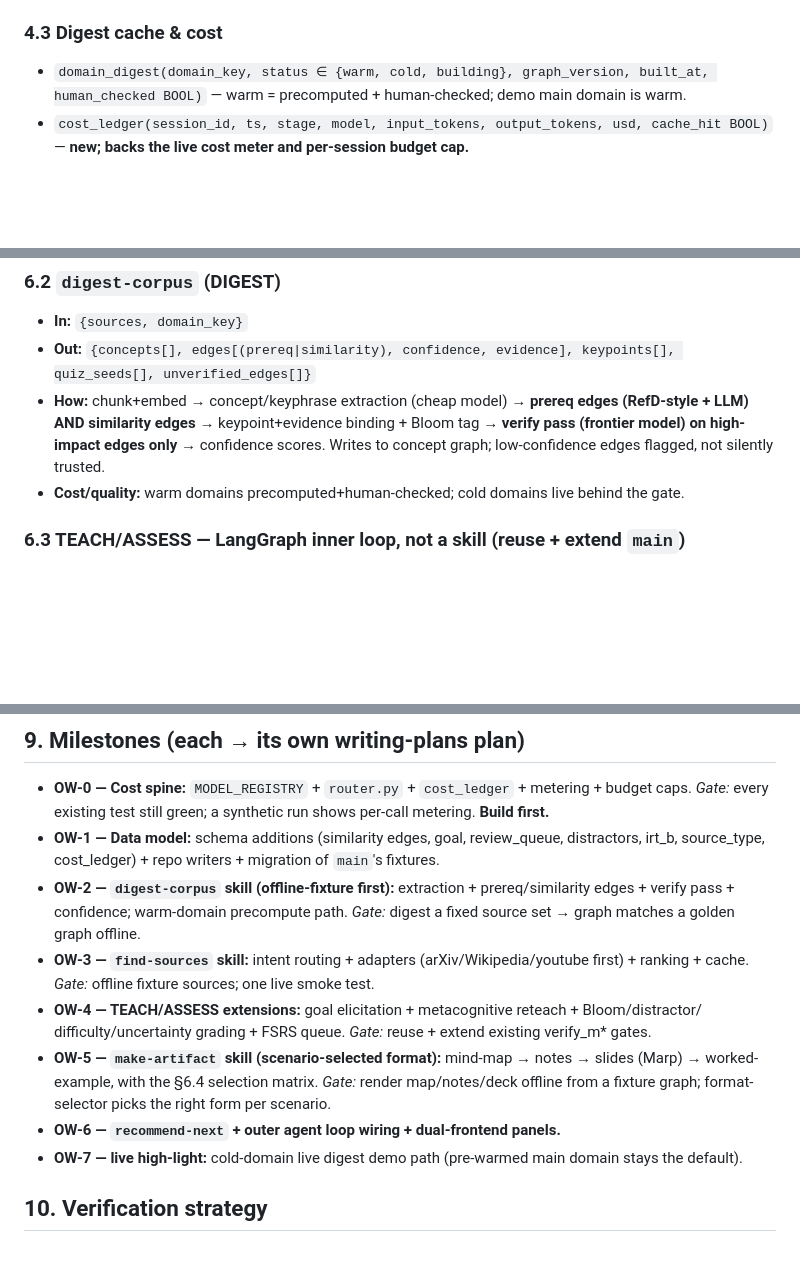
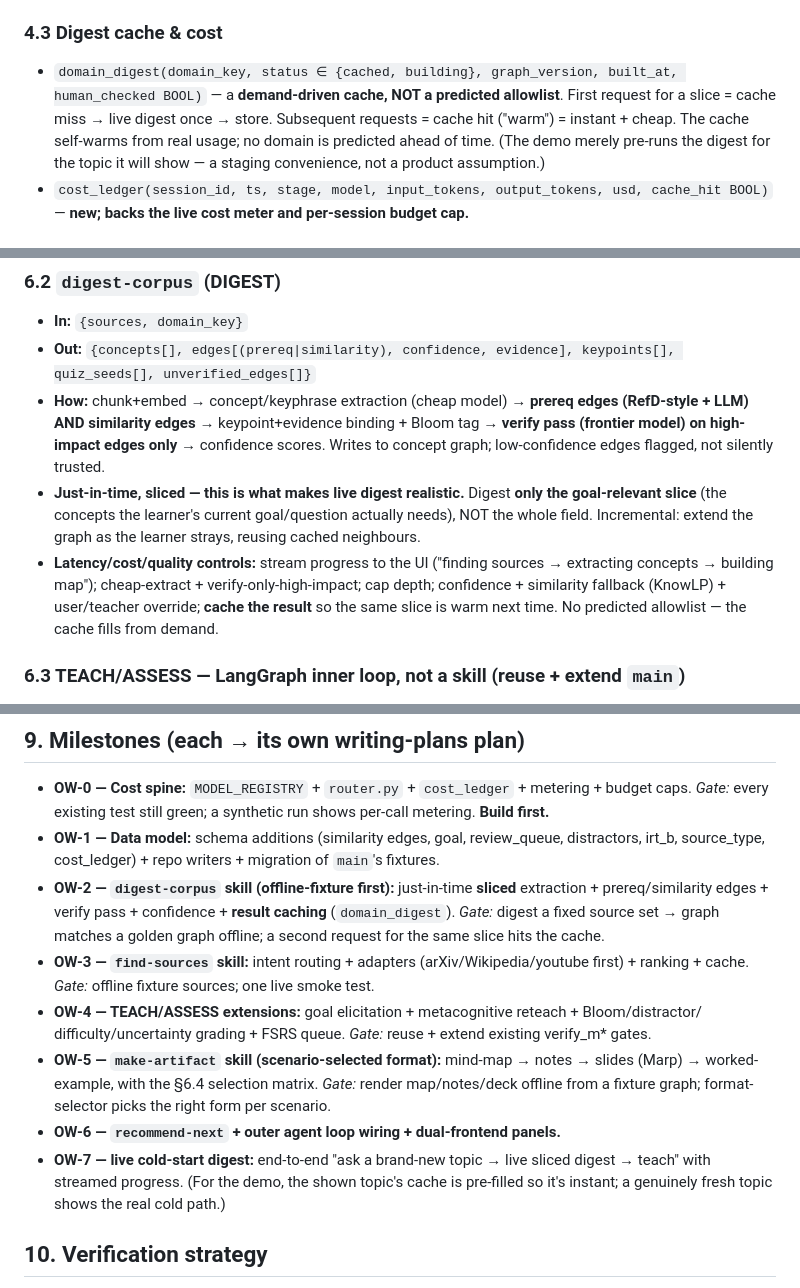
Before and after one commit to The-Architect-3906/LitNavigator, a Markdown page: docs/2026-06-20-open-world-architecture-spec.md, 3 parts joined by grey strips. Drawn GitHub-style; blank space fills up the shorter version.

Commit message:
docs(open-world): reframe warm/cold as a demand-driven cache, not a predicted allowlist
A fully open system cannot predict which domains users ask about, so there is no
hand-picked warm-domain list. Instead:
- domain_digest is a CACHE: first request for a goal slice = cache miss -> live
  digest once -> store; later requests = cache hit (warm). Self-warms from usage.
- live cold-start digest is realistic because it is just-in-time and SLICED
  (digest only the goal-relevant concepts, not the whole field), streamed,
  cheap-extract + verify-high-impact, confidence + similarity fallback + override,
  then cached.
- the demo merely pre-fills the cache for its shown topic (staging convenience),
  not a product assumption.

Co-Authored-By: Claude Opus 4.8 (1M context) <noreply@anthropic.com>

```diff
--- a/docs/2026-06-20-open-world-architecture-spec.md
+++ b/docs/2026-06-20-open-world-architecture-spec.md
@@ -99,8 +99,12 @@ Extends `main`'s schema (additive; existing tables keep working).
 - `review_queue(session_id, concept_id, due_at, fsrs_state_json)` — **new (FSRS spacing).**
 
 ### 4.3 Digest cache & cost
-- `domain_digest(domain_key, status ∈ {warm, cold, building}, graph_version, built_at,
-  human_checked BOOL)` — warm = precomputed + human-checked; demo main domain is warm.
+- `domain_digest(domain_key, status ∈ {cached, building}, graph_version, built_at,
+  human_checked BOOL)` — a **demand-driven cache, NOT a predicted allowlist**. First request for a
+  slice = cache miss → live digest once → store. Subsequent requests = cache hit ("warm") =
+  instant + cheap. The cache self-warms from real usage; no domain is predicted ahead of time.
+  (The demo merely pre-runs the digest for the topic it will show — a staging convenience, not a
+  product assumption.)
 - `cost_ledger(session_id, ts, stage, model, input_tokens, output_tokens, usd, cache_hit BOOL)` —
   **new; backs the live cost meter and per-session budget cap.**
 
@@ -149,7 +153,13 @@ each must run offline-deterministically when `provider=none` (return a fixture o
   LLM) AND similarity edges** → keypoint+evidence binding + Bloom tag → **verify pass (frontier
   model) on high-impact edges only** → confidence scores. Writes to concept graph; low-confidence
   edges flagged, not silently trusted.
-- **Cost/quality:** warm domains precomputed+human-checked; cold domains live behind the gate.
+- **Just-in-time, sliced — this is what makes live digest realistic.** Digest **only the
+  goal-relevant slice** (the concepts the learner's current goal/question actually needs), NOT the
+  whole field. Incremental: extend the graph as the learner strays, reusing cached neighbours.
+- **Latency/cost/quality controls:** stream progress to the UI ("finding sources → extracting
+  concepts → building map"); cheap-extract + verify-only-high-impact; cap depth; confidence +
+  similarity fallback (KnowLP) + user/teacher override; **cache the result** so the same slice is
+  warm next time. No predicted allowlist — the cache fills from demand.
 
 ### 6.3 TEACH/ASSESS — **LangGraph inner loop, not a skill** (reuse + extend `main`)
 - Add **goal elicitation** node (1 turn → `learner_goal.goal_type`), which sets the Bloom ceiling
@@ -212,9 +222,10 @@ the Glass-box.
   *Gate:* every existing test still green; a synthetic run shows per-call metering. **Build first.**
 - **OW-1 — Data model:** schema additions (similarity edges, goal, review_queue, distractors,
   irt_b, source_type, cost_ledger) + repo writers + migration of `main`'s fixtures.
-- **OW-2 — `digest-corpus` skill (offline-fixture first):** extraction + prereq/similarity edges +
-  verify pass + confidence; warm-domain precompute path. *Gate:* digest a fixed source set → graph
-  matches a golden graph offline.
+- **OW-2 — `digest-corpus` skill (offline-fixture first):** just-in-time **sliced** extraction +
+  prereq/similarity edges + verify pass + confidence + **result caching** (`domain_digest`).
+  *Gate:* digest a fixed source set → graph matches a golden graph offline; a second request for the
+  same slice hits the cache.
 - **OW-3 — `find-sources` skill:** intent routing + adapters (arXiv/Wikipedia/youtube first) +
   ranking + cache. *Gate:* offline fixture sources; one live smoke test.
 - **OW-4 — TEACH/ASSESS extensions:** goal elicitation + metacognitive reteach + Bloom/distractor/
@@ -223,8 +234,9 @@ the Glass-box.
   worked-example, with the §6.4 selection matrix. *Gate:* render map/notes/deck offline from a
   fixture graph; format-selector picks the right form per scenario.
 - **OW-6 — `recommend-next` + outer agent loop wiring + dual-frontend panels.**
-- **OW-7 — live high-light:** cold-domain live digest demo path (pre-warmed main domain stays the
-  default).
+- **OW-7 — live cold-start digest:** end-to-end "ask a brand-new topic → live sliced digest →
+  teach" with streamed progress. (For the demo, the shown topic's cache is pre-filled so it's
+  instant; a genuinely fresh topic shows the real cold path.)
 
 ## 10. Verification strategy
 - **Offline determinism preserved:** all skills have a `provider=none` fixture path; the existing
```
Also changed, not shown: other parts of docs/2026-06-20-open-world-architecture-spec.md (+4 -2 lines).
